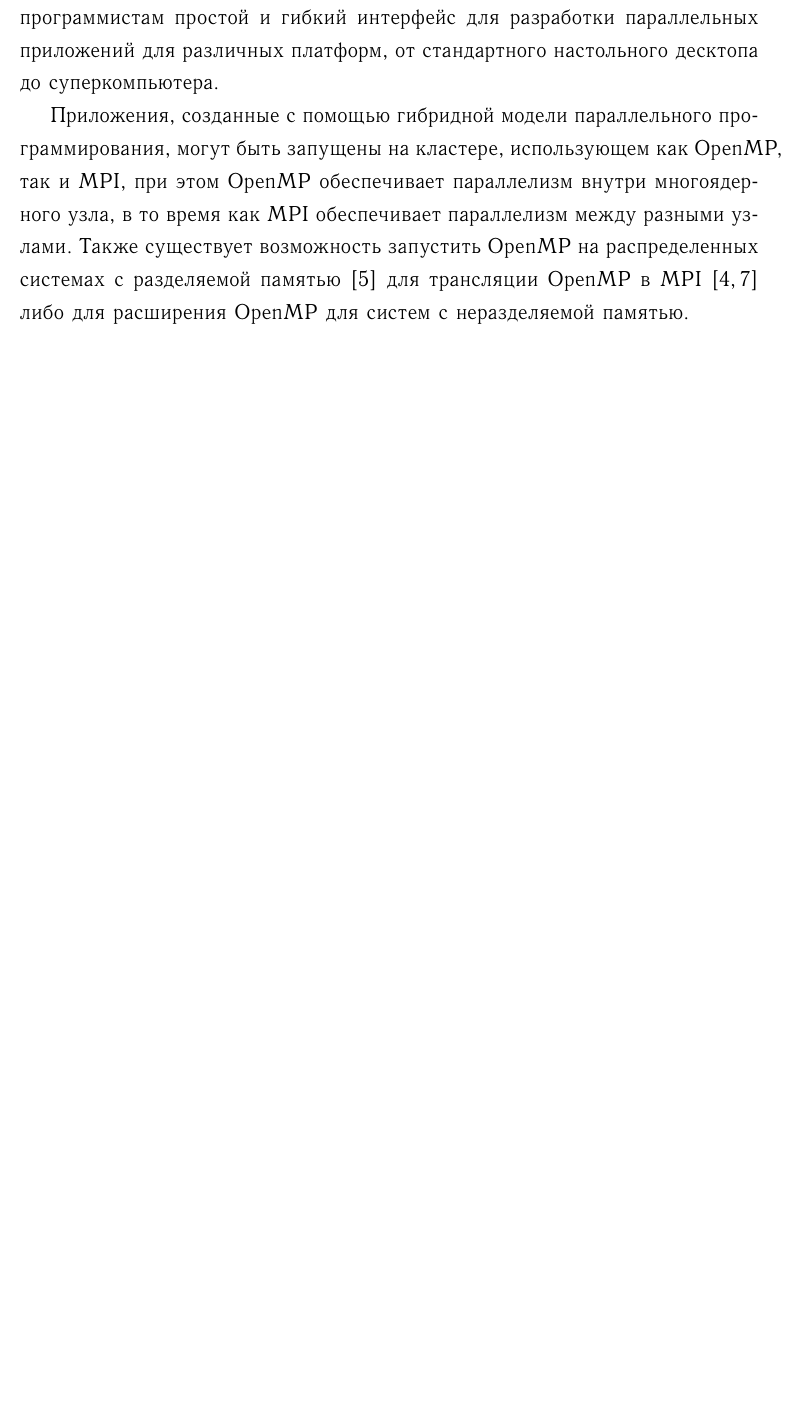
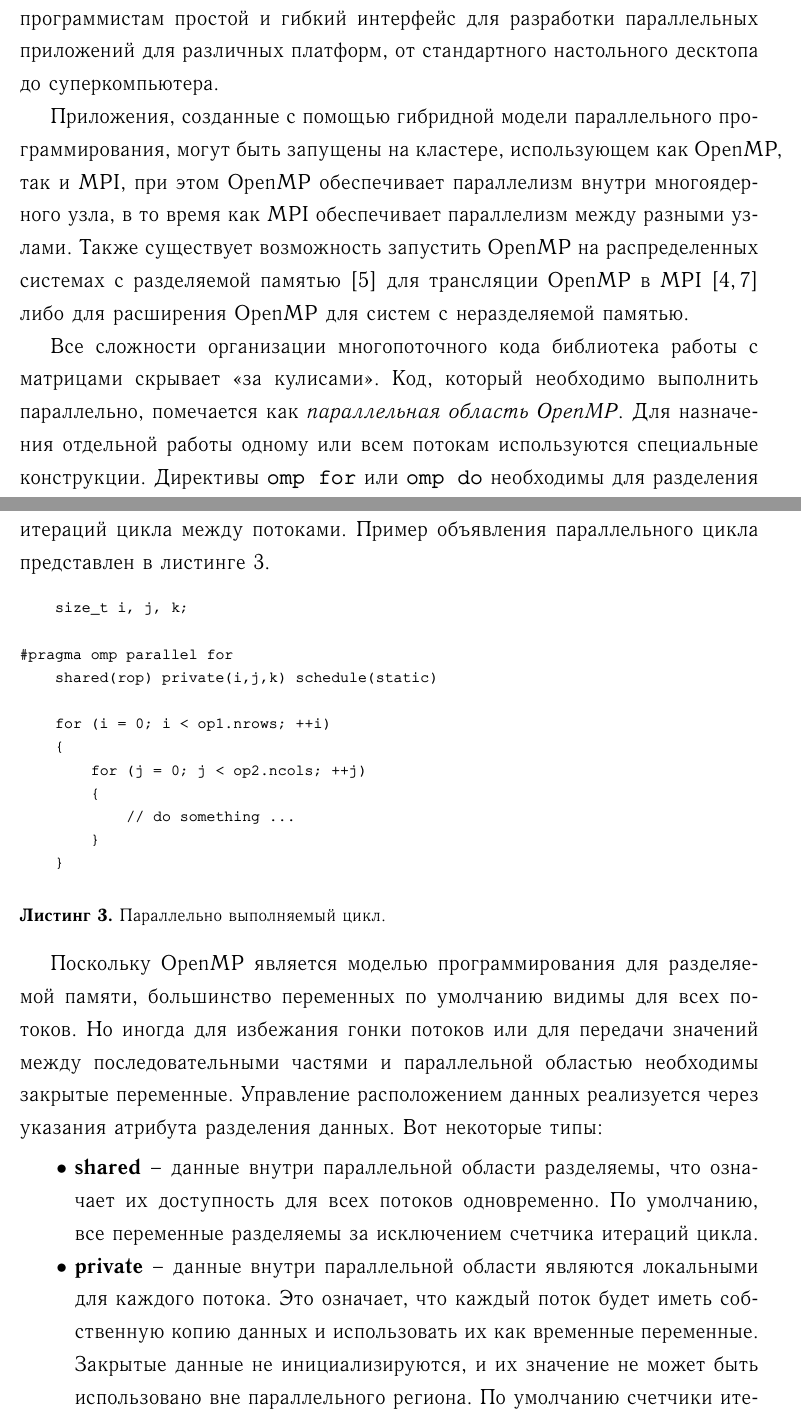
Before and after one commit to slavabzb/susu-stuff, a LaTeX thesis (nir/main.tex, which reads nir/intro.tex): part of page 5 of 6 before the commit and two parts of pages 5 and 6 of 8 after it, the two joined at a grey line, cut so that both start at the same text, the shorter picture padded with empty space. The pictures show the PDF file nir/main.pdf that the author committed with the source; the source files are stored in an older character set and shown here as Unicode.

Commit message:
add future

```diff
--- a/nir/intro.tex
+++ b/nir/intro.tex
@@ -88,3 +98,32 @@
 OpenMP использует портативную, расширяемую модель и предоставляет программистам простой и гибкий интерфейс для разработки параллельных приложений для различных платформ, от стандартного настольного десктопа до суперкомпьютера.
 
 Приложения, созданные с помощью гибридной модели параллельного программирования, могут быть запущены на кластере, использующем как OpenMP, так и MPI, при этом OpenMP обеспечивает параллелизм внутри многоядерного узла, в то время как MPI обеспечивает параллелизм между разными узлами. Также существует возможность запустить OpenMP на распределенных системах с разделяемой памятью\cite{costa2006} для трансляции OpenMP в MPI\cite{wang2010, basumallik2007} либо для расширения OpenMP для систем с неразделяемой памятью.
+
+Все сложности организации многопоточного кода библиотека работы с матрицами скрывает <<за кулисами>>. Код, который необходимо выполнить параллельно, помечается как \textit{параллельная область OpenMP}. Для назначения отдельной работы одному или всем потокам используются специальные конструкции. Директивы \texttt{omp for} или \texttt{omp do} необходимы для разделения итераций цикла между потоками. Пример объявления параллельного цикла представлен в листинге 3.
+
+{\footnotesize
+\begin{verbatim}
+    size_t i, j, k;
+
+#pragma omp parallel for
+    shared(rop) private(i,j,k) schedule(static)
+
+    for (i = 0; i < op1.nrows; ++i)
+    {
+        for (j = 0; j < op2.ncols; ++j)
+        {
+            // do something ...
+        }
+    }
+\end{verbatim}
+}
+%
+\noindent
+{\small\textbf{Листинг 3.} Параллельно выполняемый цикл.\bigskip}
+
+Поскольку OpenMP является моделью программирования для разделяемой памяти, большинство переменных по умолчанию видимы для всех потоков. Но иногда для избежания гонки потоков или для передачи значений между последовательными частями и параллельной областью необходимы закрытые переменные. Управление расположением данных реализуется через указания атрибута разделения данных. Вот некоторые типы:
+
+\begin{itemize}
+\item\textbf{shared} -- данные внутри параллельной области разделяемы, что означает их доступность для всех потоков одновременно. По умолчанию, все переменные разделяемы за исключением счетчика итераций цикла.
+\item\textbf{private} -- данные внутри параллельной области являются локальными для каждого потока. Это означает, что каждый поток будет иметь собственную копию данных и использовать их как временные переменные. Закрытые данные не инициализируются, и их значение не может быть использовано вне параллельного региона. По умолчанию счетчики итераций цикла являются закрытыми в OpenMP.
+\end{itemize}
```
Also changed, not shown: nir/main.pdf, nir/intro.tex (20 more changed lines).
